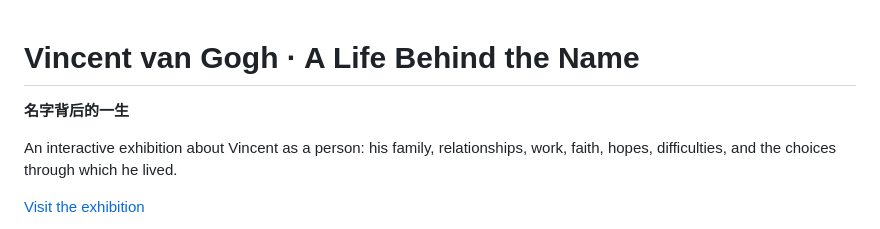
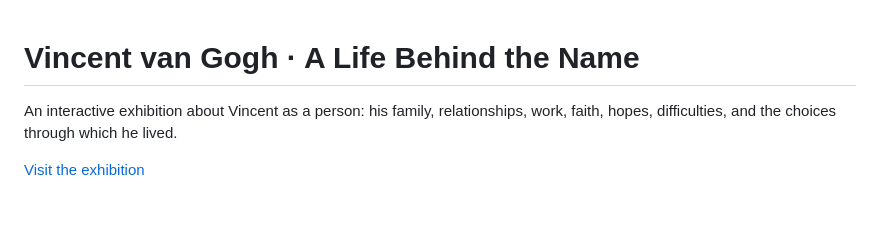
Before and after one commit to yserena60-yyy/van-gogh-gallery, a Markdown page: README.md, the part around the change. Drawn GitHub-style; blank space fills up the shorter version.

```diff
--- a/README.md
+++ b/README.md
@@ -1,6 +1,5 @@
 # Vincent van Gogh · A Life Behind the Name
 
-**名字背后的一生**
 
 An interactive exhibition about Vincent as a person: his family, relationships, work, faith, hopes, difficulties, and the choices through which he lived.
 
```
